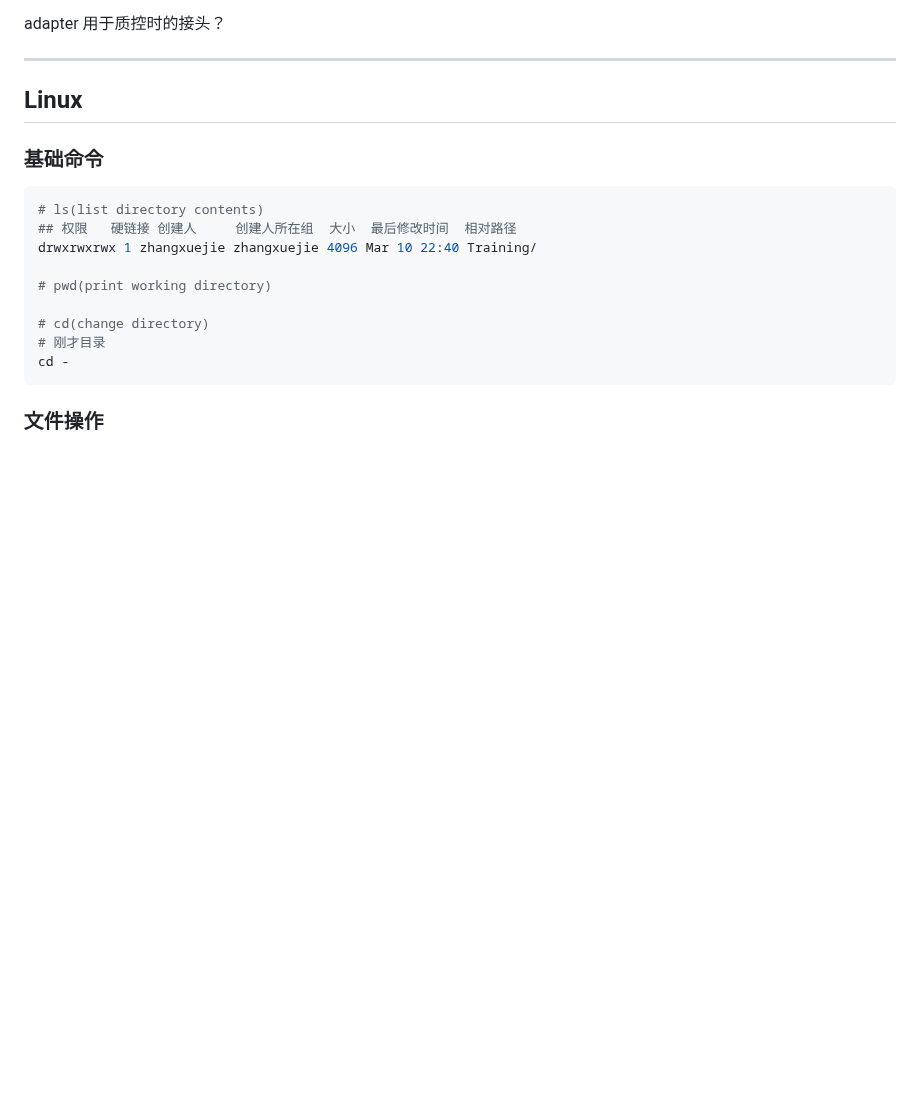
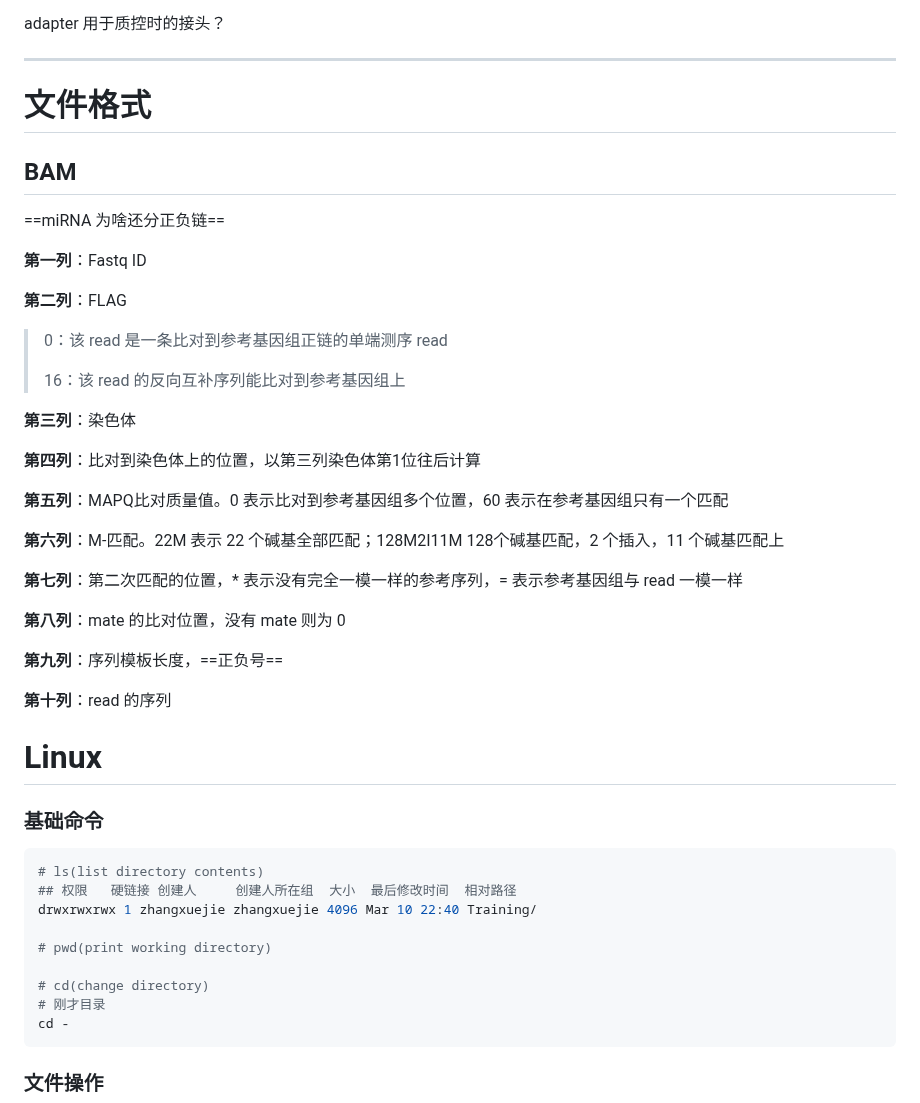
Before and after one commit to Three-Pioneers/Bioinformatics, a Markdown page: Bioinformatics.md, the part around one of its changes. GitHub-like rendering; blank space fills up the shorter version.

Commit message:
BAM文件格式

```diff
--- a/Bioinformatics.md
+++ b/Bioinformatics.md
@@ -6,7 +6,37 @@ adapter 用于质控时的接头？
 
 ---
 
-## Linux
+# 文件格式
+
+## BAM
+
+==miRNA 为啥还分正负链==
+
+**第一列**：Fastq ID
+
+**第二列**：FLAG
+
+> 0：该 read 是一条比对到参考基因组正链的单端测序 read
+>
+> 16：该 read 的反向互补序列能比对到参考基因组上
+
+**第三列**：染色体
+
+**第四列**：比对到染色体上的位置，以第三列染色体第1位往后计算
+
+**第五列**：MAPQ比对质量值。0 表示比对到参考基因组多个位置，60 表示在参考基因组只有一个匹配
+
+**第六列**：M-匹配。22M 表示 22 个碱基全部匹配；128M2I11M 128个碱基匹配，2 个插入，11 个碱基匹配上
+
+**第七列**：第二次匹配的位置，* 表示没有完全一模一样的参考序列，= 表示参考基因组与 read 一模一样
+
+**第八列**：mate 的比对位置，没有 mate 则为 0
+
+**第九列**：序列模板长度，==正负号==
+
+**第十列**：read 的序列
+
+# Linux
 
 ### 基础命令
 
```
Also changed, not shown: other parts of Bioinformatics.md (+5 -5 lines).
